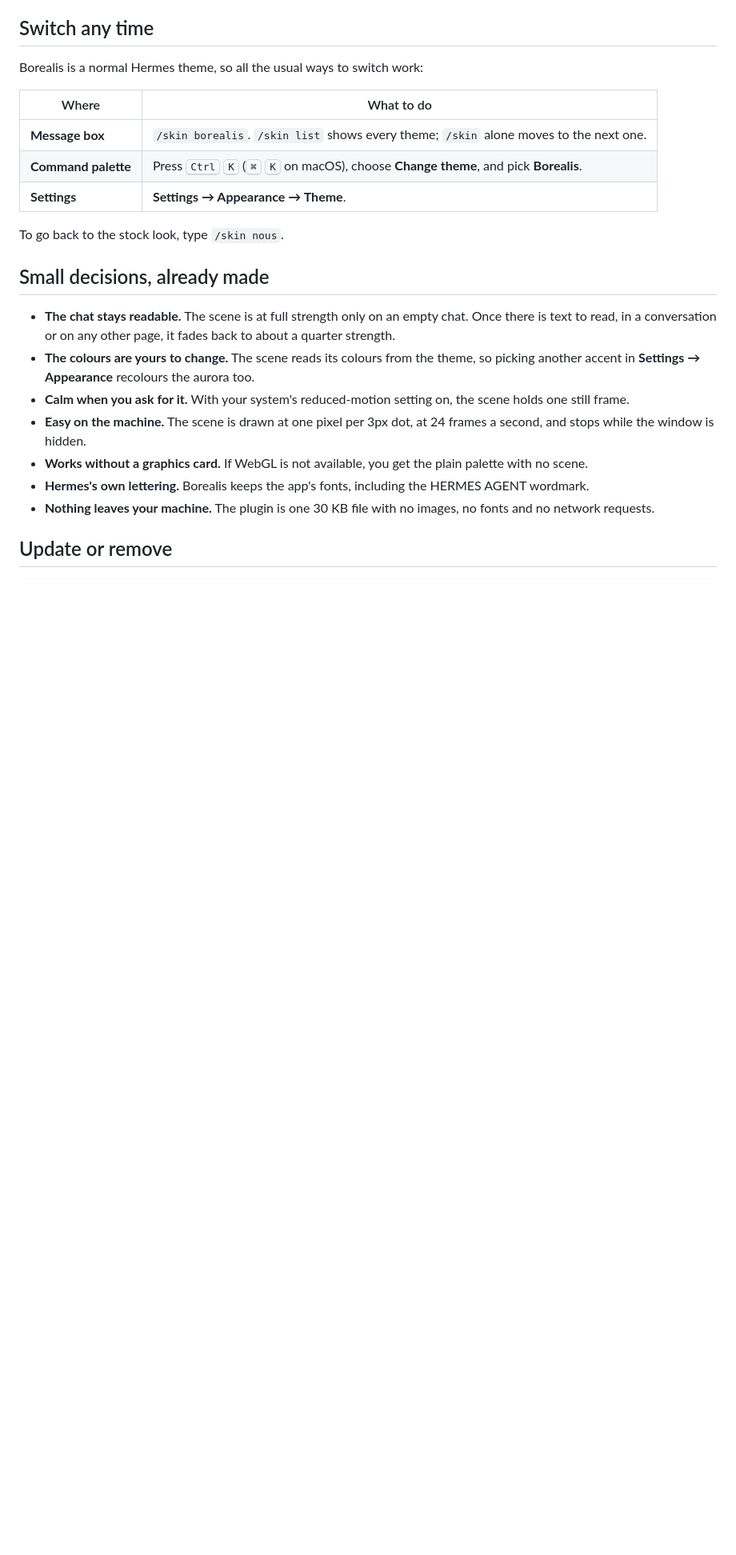
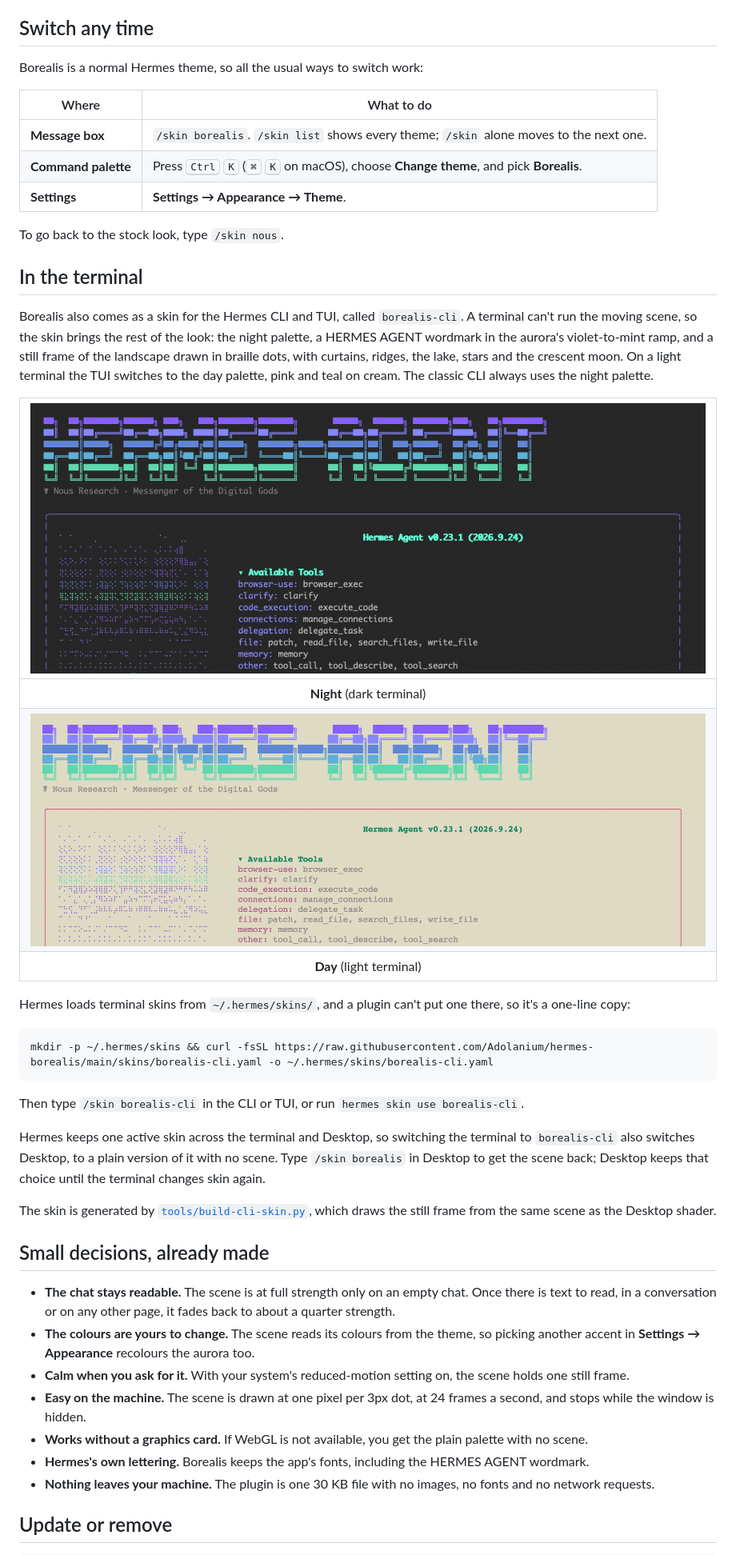
Before and after one commit to Adolanium/hermes-borealis, a Markdown page: README.md, the part around one of its changes. Shown at 80% size. Rendered like a GitHub page; pictures changed too: media/shots/terminal-day.png (added), media/shots/terminal-night.png (added); blank space fills up the shorter version.

````diff
--- a/README.md
+++ b/README.md
@@ -81,6 +81,28 @@ Borealis is a normal Hermes theme, so all the usual ways to switch work:
 
 To go back to the stock look, type `/skin nous`.
 
+## In the terminal
+
+Borealis also comes as a skin for the Hermes CLI and TUI, called `borealis-cli`. A terminal can't run the moving scene, so the skin brings the rest of the look: the night palette, a HERMES AGENT wordmark in the aurora's violet-to-mint ramp, and a still frame of the landscape drawn in braille dots, with curtains, ridges, the lake, stars and the crescent moon. On a light terminal the TUI switches to the day palette, pink and teal on cream. The classic CLI always uses the night palette.
+
+| [![The Hermes TUI on a dark terminal: the HERMES AGENT wordmark shading from violet to mint, above a dotted aurora with a mint lower edge, ridges and a lake](media/shots/terminal-night.png?v=0.2.0)](media/shots/terminal-night.png?v=0.2.0) |
+|:---:|
+| **Night** (dark terminal) |
+| [![The Hermes TUI on a cream terminal: the same wordmark and dotted landscape, with a pink border, teal title and pink labels](media/shots/terminal-day.png?v=0.2.0)](media/shots/terminal-day.png?v=0.2.0) |
+| **Day** (light terminal) |
+
+Hermes loads terminal skins from `~/.hermes/skins/`, and a plugin can't put one there, so it's a one-line copy:
+
+```sh
+mkdir -p ~/.hermes/skins && curl -fsSL https://raw.githubusercontent.com/Adolanium/hermes-borealis/main/skins/borealis-cli.yaml -o ~/.hermes/skins/borealis-cli.yaml
+```
+
+Then type `/skin borealis-cli` in the CLI or TUI, or run `hermes skin use borealis-cli`.
+
+Hermes keeps one active skin across the terminal and Desktop, so switching the terminal to `borealis-cli` also switches Desktop, to a plain version of it with no scene. Type `/skin borealis` in Desktop to get the scene back; Desktop keeps that choice until the terminal changes skin again.
+
+The skin is generated by [`tools/build-cli-skin.py`](tools/build-cli-skin.py), which draws the still frame from the same scene as the Desktop shader.
+
 ## Small decisions, already made
 
 - **The chat stays readable.** The scene is at full strength only on an empty chat. Once there is text to read, in a conversation or on any other page, it fades back to about a quarter strength.
````
Also changed, not shown: other parts of README.md (+4 -4 lines), 5 other files.
